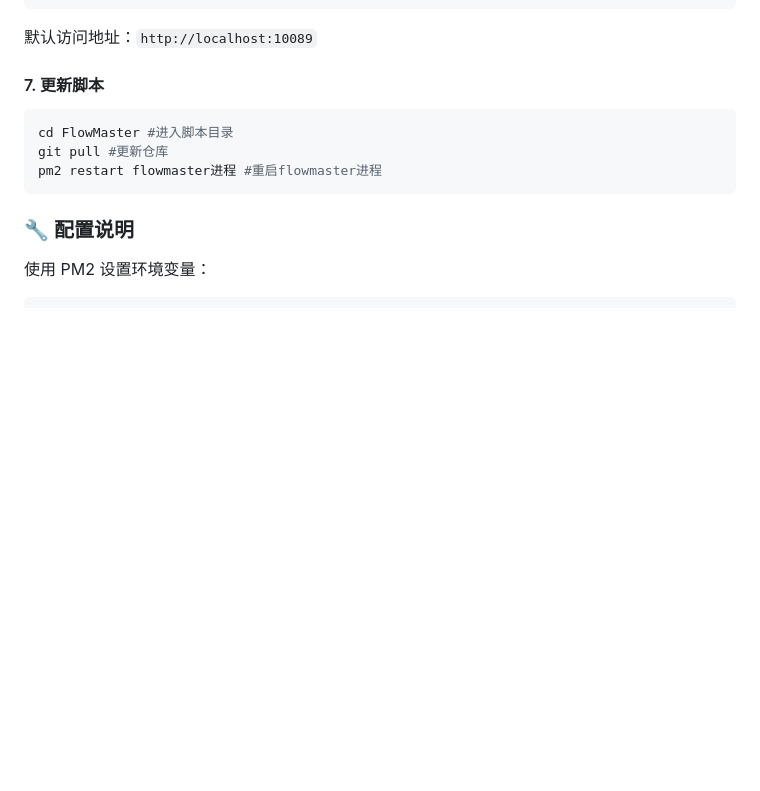
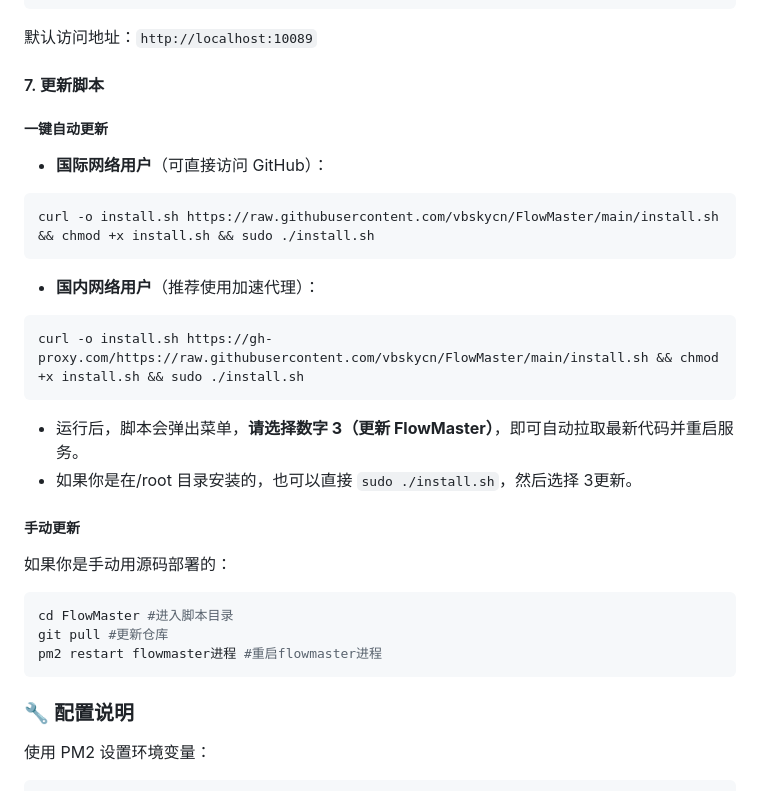
Before and after one commit to nulijiazaizhong/FlowMaster, a Markdown page: README.md, the part around the change. Drawn GitHub-style; blank space fills up the shorter version.

````diff
--- a/README.md
+++ b/README.md
@@ -287,6 +287,27 @@ pm2 monit
 默认访问地址：`http://localhost:10089`
 
 #### 7. 更新脚本
+
+##### 一键自动更新
+
+- **国际网络用户**（可直接访问 GitHub）：
+
+```bash
+curl -o install.sh https://raw.githubusercontent.com/vbskycn/FlowMaster/main/install.sh && chmod +x install.sh && sudo ./install.sh
+```
+
+- **国内网络用户**（推荐使用加速代理）：
+
+```bash
+curl -o install.sh https://gh-proxy.com/https://raw.githubusercontent.com/vbskycn/FlowMaster/main/install.sh && chmod +x install.sh && sudo ./install.sh
+```
+
+- 运行后，脚本会弹出菜单，**请选择数字 3（更新 FlowMaster）**，即可自动拉取最新代码并重启服务。
+- 如果你是在/root 目录安装的，也可以直接 `sudo ./install.sh`，然后选择 3更新。
+
+##### 手动更新
+
+如果你是手动用源码部署的：
 
 ```bash
 cd FlowMaster #进入脚本目录
````
